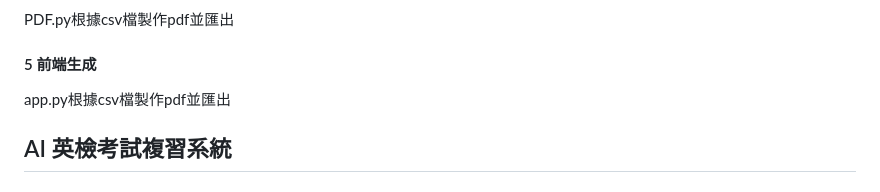
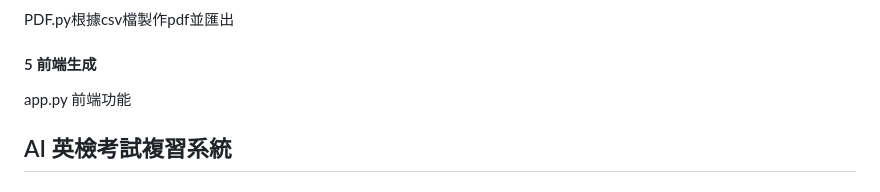
Before and after one commit to Username0624/113-2, a Markdown page: README.md, the part around the change. Rendered like a GitHub page.

```diff
--- a/README.md
+++ b/README.md
@@ -11,7 +11,7 @@ postai.py 可發貼文
 #### 4 pdf生成
 PDF.py根據csv檔製作pdf並匯出
 #### 5 前端生成
-app.py根據csv檔製作pdf並匯出
+app.py 前端功能
 ## AI 英檢考試複習系統
 
 ### 1. 專案概述
```
